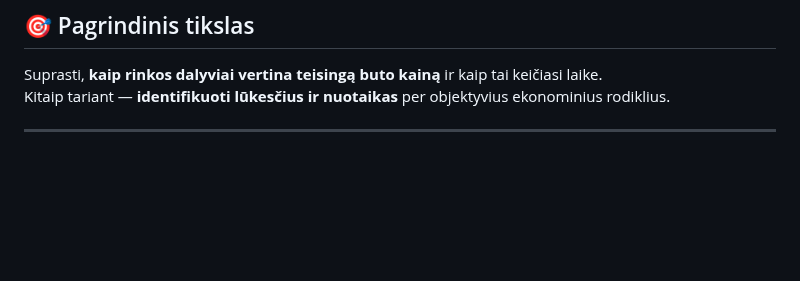
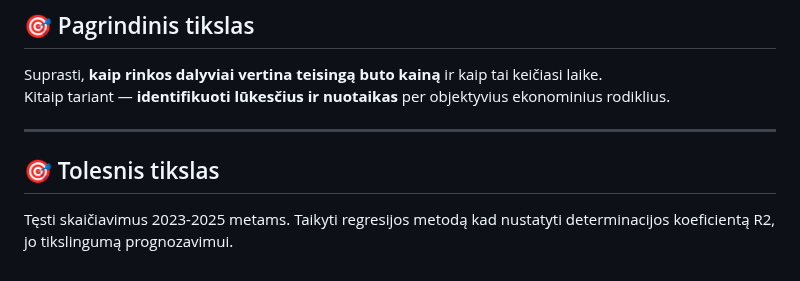
Before and after one commit to IgorLT67/igor-portfolio, a Markdown page: Butų kainos makroekonominiame kontekste/README.md, the part around the change. GitHub-like rendering; blank space fills up the shorter version.

```diff
--- a/Butų kainos makroekonominiame kontekste/README.md
+++ b/Butų kainos makroekonominiame kontekste/README.md
@@ -84,3 +84,7 @@ Suprasti, **kaip rinkos dalyviai vertina teisingą buto kainą** ir kaip tai kei
 Kitaip tariant — **identifikuoti lūkesčius ir nuotaikas** per objektyvius ekonominius rodiklius.
 
 ---
+## 🎯 Tolesnis tikslas
+
+Tęsti skaičiavimus 2023-2025 metams.
+Taikyti regresijos metodą kad nustatyti determinacijos koeficientą R2, jo tikslingumą prognozavimui.
```
